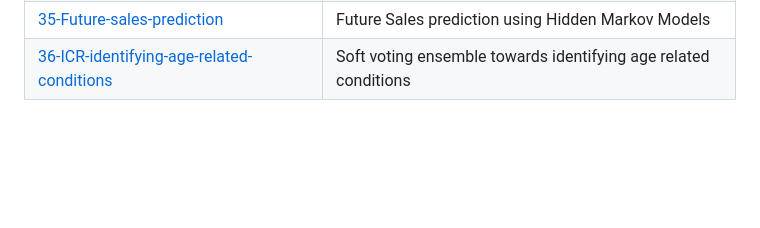
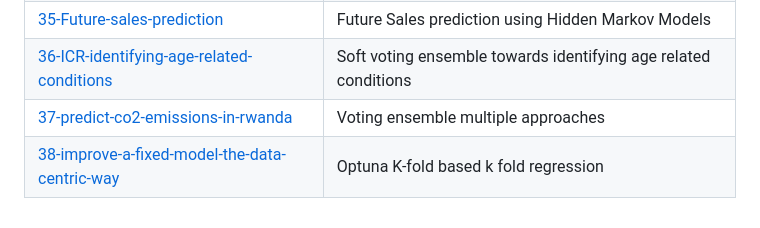
Before and after one commit to Suraj520/data-science, a Markdown page: 01-machine-learning/README.md, the part around the change. Rendered like a GitHub page; blank space fills up the shorter version.

```diff
--- a/01-machine-learning/README.md
+++ b/01-machine-learning/README.md
@@ -40,3 +40,5 @@
 | [34-santander-customer-transaction-prediction](https://github.com/Suraj520/data-science/tree/main/01-machine-learning/34-santander-customer-transaction-prediction) | Santander customer transaction prediction using Bagging |
 | [35-Future-sales-prediction](https://github.com/Suraj520/data-science/tree/main/01-machine-learning/34-santander-customer-transaction-prediction) | Future Sales prediction using Hidden Markov Models |
 | [36-ICR-identifying-age-related-conditions](https://github.com/Suraj520/data-science/tree/main/01-machine-learning/36-ICR-identifying-age-related-conditions) | Soft voting ensemble towards identifying age related conditions |
+| [37-predict-co2-emissions-in-rwanda](https://github.com/Suraj520/data-science/tree/main/01-machine-learning/37-predict-co2-emissions-in-rwanda) | Voting ensemble multiple approaches |
+| [38-improve-a-fixed-model-the-data-centric-way](https://github.com/Suraj520/data-science/tree/main/01-machine-learning/38-improve-a-fixed-model-the-data-centric-way) | Optuna K-fold based k fold regression |
```
